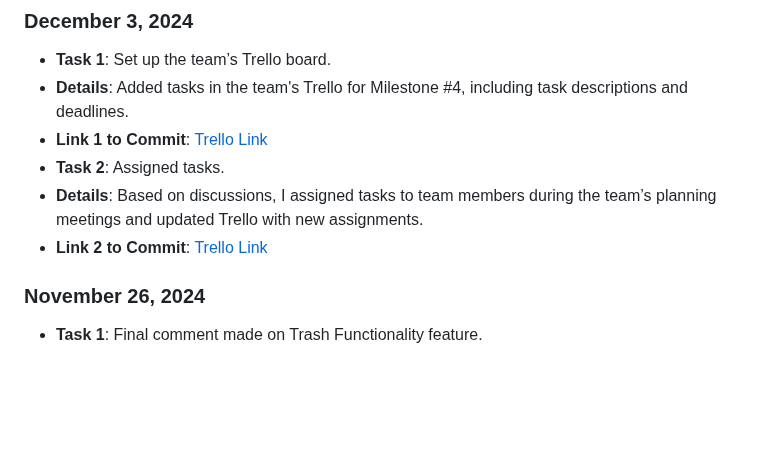
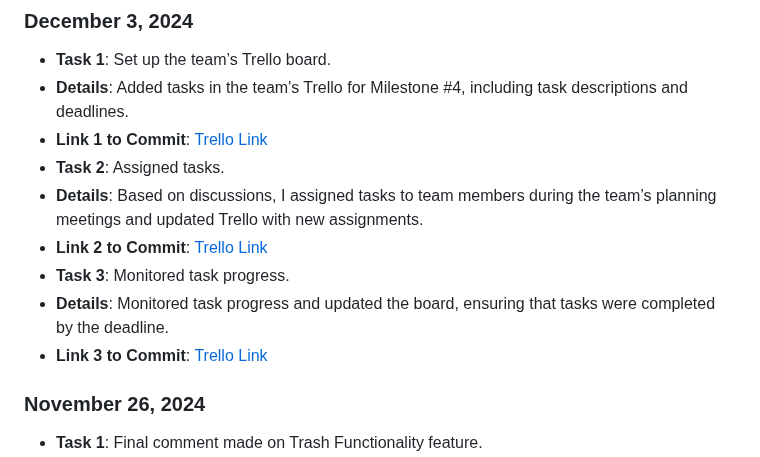
Before and after one commit to shubhami7/HireMap, a Markdown page: team/reports/sofia-simonoff.md, the part around the change. Rendered like a GitHub page; blank space fills up the shorter version.

Commit message:
Update sofia-simonoff.md
Monitoring Trello Board to ensure everything gets completed by the deadline.

```diff
--- a/team/reports/sofia-simonoff.md
+++ b/team/reports/sofia-simonoff.md
@@ -7,6 +7,9 @@
 - **Task 2**: Assigned tasks.
 - **Details**: Based on discussions, I assigned tasks to team members during the team’s planning meetings and updated Trello with new assignments.
 - **Link 2 to Commit**: [Trello Link](https://trello.com/b/PjitceQA/group-9-milestone-4)
+- **Task 3**: Monitored task progress.
+- **Details**: Monitored task progress and updated the board, ensuring that tasks were completed by the deadline.
+- **Link 3 to Commit**: [Trello Link](https://trello.com/b/PjitceQA/group-9-milestone-4)
 
 ### November 26, 2024
 - **Task 1**: Final comment made on Trash Functionality feature.
```
